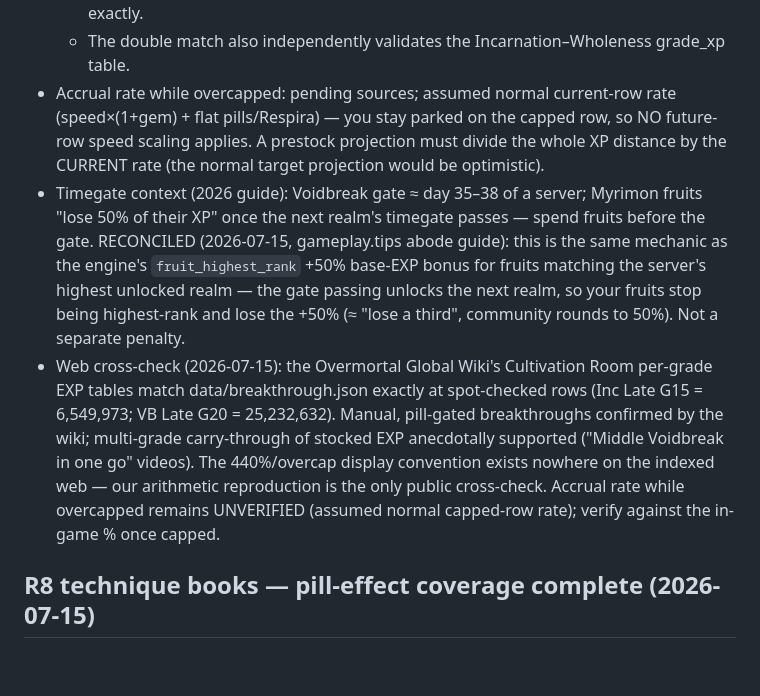
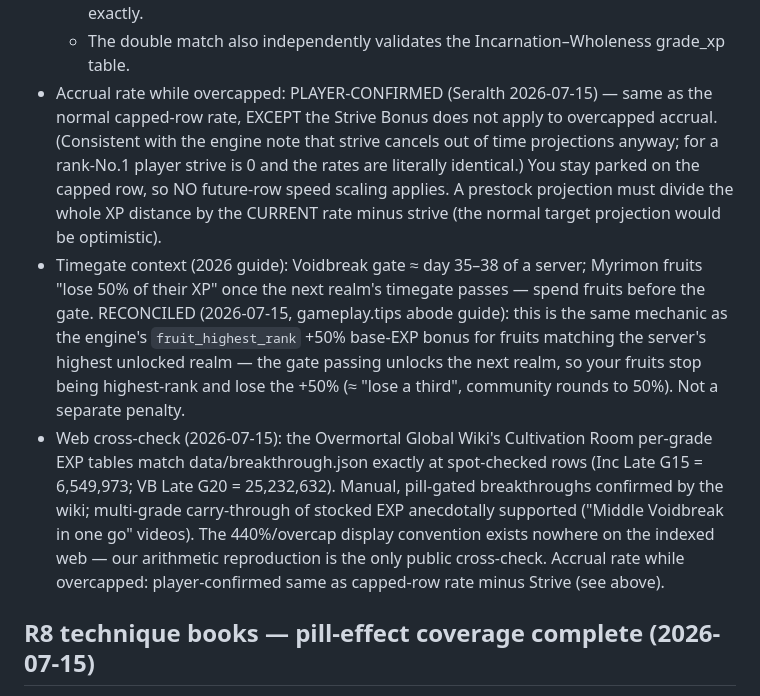
Before and after one commit to Seralth/BreakthroughCalc, a Markdown page: docs/knowledge/game-mechanics-verified.md, the part around the change. Drawn GitHub-style; blank space fills up the shorter version.

Commit message:
docs: overcap accrual rate player-confirmed — normal capped-row rate, strive excluded
Co-Authored-By: Claude Fable 5 <noreply@anthropic.com>

```diff
--- a/docs/knowledge/game-mechanics-verified.md
+++ b/docs/knowledge/game-mechanics-verified.md
@@ -41,10 +41,13 @@ applied after the (still manual) breakthrough.
     WN EARLY total = **404%** exactly.
   - The double match also independently validates the Incarnation–Wholeness
     grade_xp table.
-- Accrual rate while overcapped: pending sources; assumed normal current-row
-  rate (speed×(1+gem) + flat pills/Respira) — you stay parked on the capped
-  row, so NO future-row speed scaling applies. A prestock projection must
-  divide the whole XP distance by the CURRENT rate (the normal target
+- Accrual rate while overcapped: PLAYER-CONFIRMED (Seralth 2026-07-15) —
+  same as the normal capped-row rate, EXCEPT the Strive Bonus does not apply
+  to overcapped accrual. (Consistent with the engine note that strive
+  cancels out of time projections anyway; for a rank-No.1 player strive is 0
+  and the rates are literally identical.) You stay parked on the capped row,
+  so NO future-row speed scaling applies. A prestock projection must divide
+  the whole XP distance by the CURRENT rate minus strive (the normal target
   projection would be optimistic).
 - Timegate context (2026 guide): Voidbreak gate ≈ day 35–38 of a server;
   Myrimon fruits "lose 50% of their XP" once the next realm's timegate passes —
@@ -61,8 +64,8 @@ applied after the (still manual) breakthrough.
   stocked EXP anecdotally supported ("Middle Voidbreak in one go" videos).
   The 440%/overcap display convention exists nowhere on the indexed web —
   our arithmetic reproduction is the only public cross-check. Accrual rate
-  while overcapped remains UNVERIFIED (assumed normal capped-row rate);
-  verify against the in-game % once capped.
+  while overcapped: player-confirmed same as capped-row rate minus Strive
+  (see above).
 
 ## R8 technique books — pill-effect coverage complete (2026-07-15)
 
```
